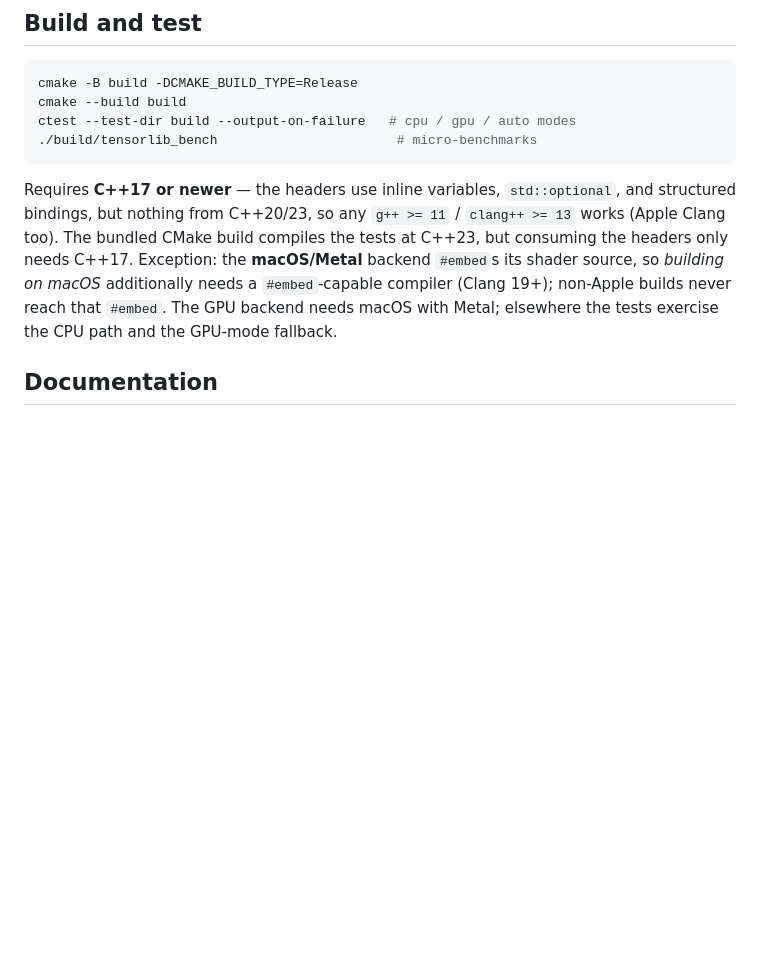
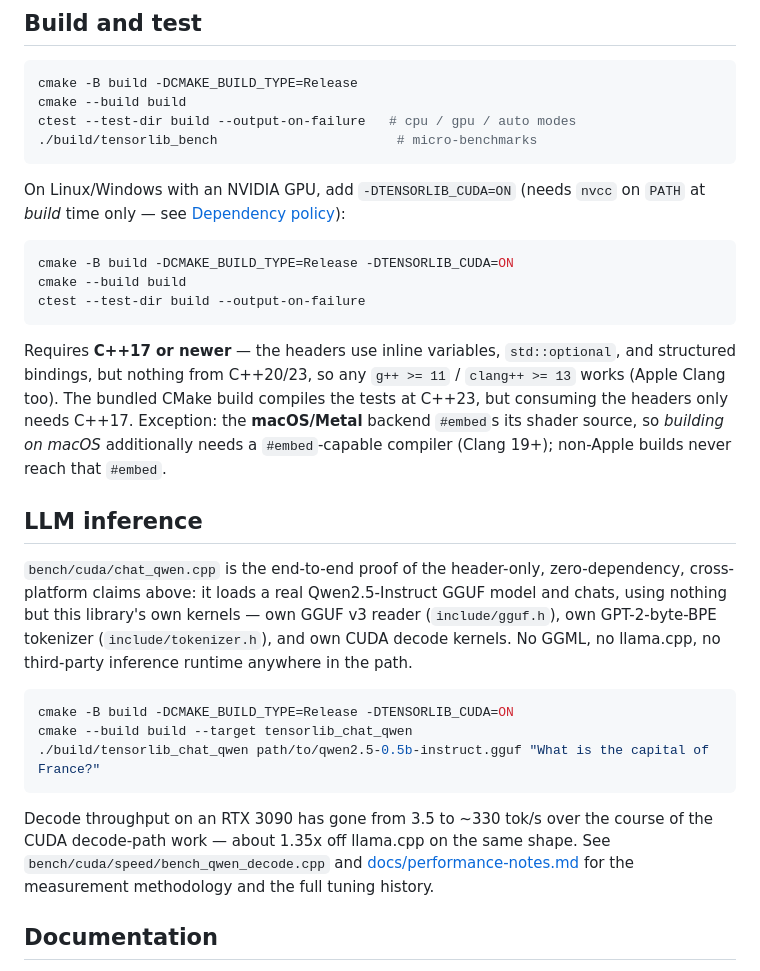
Before and after one commit to yhirose/cpp-tensorlib, a Markdown page: README.md, the part around one of its changes. Rendered like a GitHub page; blank space fills up the shorter version.

````diff
--- a/README.md
+++ b/README.md
@@ -72,14 +103,44 @@ ctest --test-dir build --output-on-failure   # cpu / gpu / auto modes
 ./build/tensorlib_bench                       # micro-benchmarks
 ```
 
+On Linux/Windows with an NVIDIA GPU, add `-DTENSORLIB_CUDA=ON` (needs `nvcc`
+on `PATH` at *build* time only — see [Dependency policy](#dependency-policy)):
+
+```bash
+cmake -B build -DCMAKE_BUILD_TYPE=Release -DTENSORLIB_CUDA=ON
+cmake --build build
+ctest --test-dir build --output-on-failure
+```
+
 Requires **C++17 or newer** — the headers use inline variables,
 `std::optional`, and structured bindings, but nothing from C++20/23, so any
 `g++ >= 11` / `clang++ >= 13` works (Apple Clang too). The bundled CMake build
 compiles the tests at C++23, but consuming the headers only needs C++17.
 Exception: the **macOS/Metal** backend `#embed`s its shader source, so
 *building on macOS* additionally needs a `#embed`-capable compiler (Clang 19+);
-non-Apple builds never reach that `#embed`. The GPU backend needs macOS with
-Metal; elsewhere the tests exercise the CPU path and the GPU-mode fallback.
+non-Apple builds never reach that `#embed`.
+
+LLM inference
+-------------
+
+`bench/cuda/chat_qwen.cpp` is the end-to-end proof of the header-only,
+zero-dependency, cross-platform claims above: it loads a real
+Qwen2.5-Instruct GGUF model and chats, using nothing but this library's own
+kernels — own GGUF v3 reader (`include/gguf.h`), own GPT-2-byte-BPE
+tokenizer (`include/tokenizer.h`), and own CUDA decode kernels. No GGML, no
+llama.cpp, no third-party inference runtime anywhere in the path.
+
+```bash
+cmake -B build -DCMAKE_BUILD_TYPE=Release -DTENSORLIB_CUDA=ON
+cmake --build build --target tensorlib_chat_qwen
+./build/tensorlib_chat_qwen path/to/qwen2.5-0.5b-instruct.gguf "What is the capital of France?"
+```
+
+Decode throughput on an RTX 3090 has gone from 3.5 to ~330 tok/s over the
+course of the CUDA decode-path work — about 1.35x off llama.cpp on the same
+shape. See `bench/cuda/speed/bench_qwen_decode.cpp` and
+[docs/performance-notes.md](docs/performance-notes.md) for the measurement
+methodology and the full tuning history.
 
 Documentation
 -------------
````
Also changed, not shown: other parts of README.md (+48 -17 lines).
